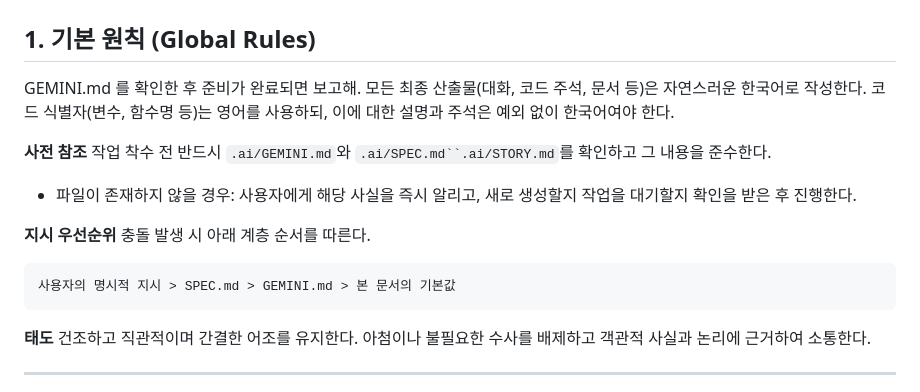
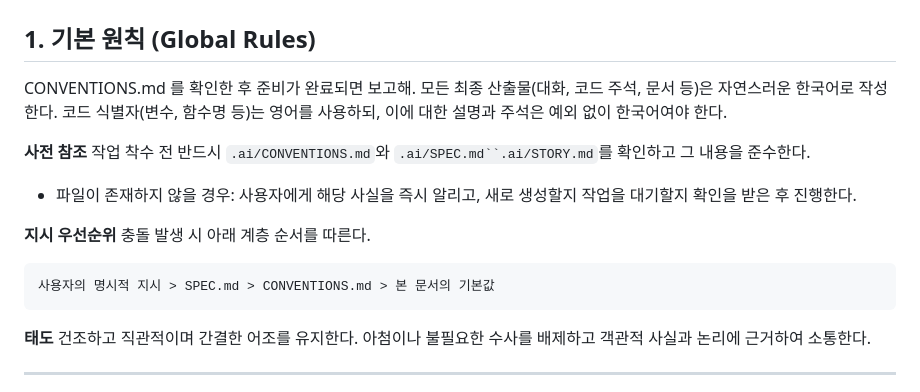
Before and after one commit to Username260104/chromahacker, a Markdown page: ai/CONVENTIONS.md, the part around the change. Drawn GitHub-style.

Commit message:
docs: GEMINI.md를 CONVENTIONS.md로 대체하여 AI 관련 컨벤션 문서화

````diff
--- a/ai/GEMINI.md
+++ b/ai/CONVENTIONS.md
@@ -1,16 +1,16 @@
 # AI 개발 및 운영 통합 지침 (Unified Dev Protocol)
 
 ## 1. 기본 원칙 (Global Rules)
-GEMINI.md 를 확인한 후 준비가 완료되면 보고해. 모든 최종 산출물(대화, 코드 주석, 문서 등)은 자연스러운 한국어로 작성한다. 코드 식별자(변수, 함수명 등)는 영어를 사용하되, 이에 대한 설명과 주석은 예외 없이 한국어여야 한다.
+CONVENTIONS.md 를 확인한 후 준비가 완료되면 보고해. 모든 최종 산출물(대화, 코드 주석, 문서 등)은 자연스러운 한국어로 작성한다. 코드 식별자(변수, 함수명 등)는 영어를 사용하되, 이에 대한 설명과 주석은 예외 없이 한국어여야 한다.
 
 **사전 참조**
-작업 착수 전 반드시 `.ai/GEMINI.md`와 `.ai/SPEC.md``.ai/STORY.md`를 확인하고 그 내용을 준수한다.
+작업 착수 전 반드시 `.ai/CONVENTIONS.md`와 `.ai/SPEC.md``.ai/STORY.md`를 확인하고 그 내용을 준수한다.
 - 파일이 존재하지 않을 경우: 사용자에게 해당 사실을 즉시 알리고, 새로 생성할지 작업을 대기할지 확인을 받은 후 진행한다.
 
 **지시 우선순위**
 충돌 발생 시 아래 계층 순서를 따른다.
 ```
-사용자의 명시적 지시 > SPEC.md > GEMINI.md > 본 문서의 기본값
+사용자의 명시적 지시 > SPEC.md > CONVENTIONS.md > 본 문서의 기본값
 ```
 
 **태도**
````
